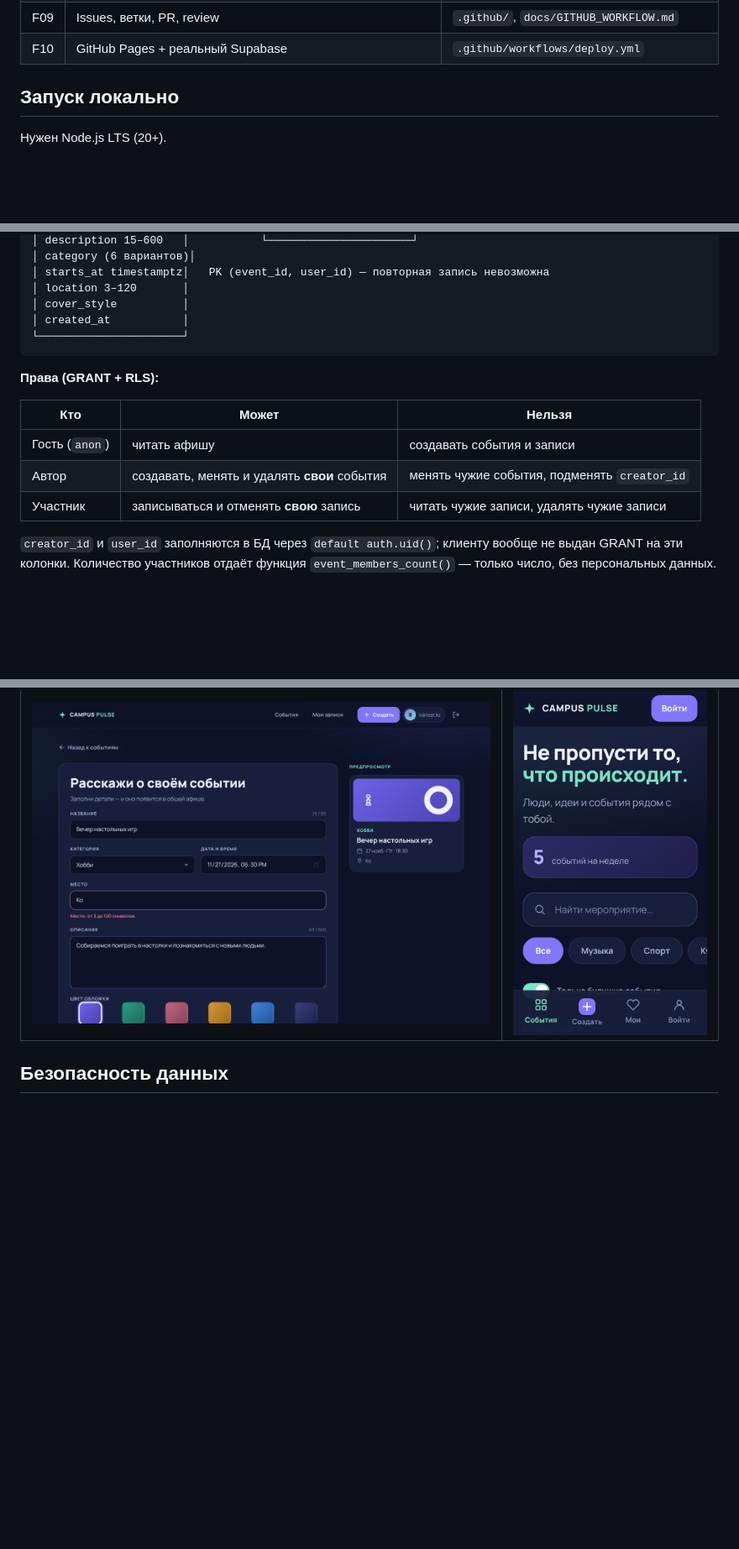
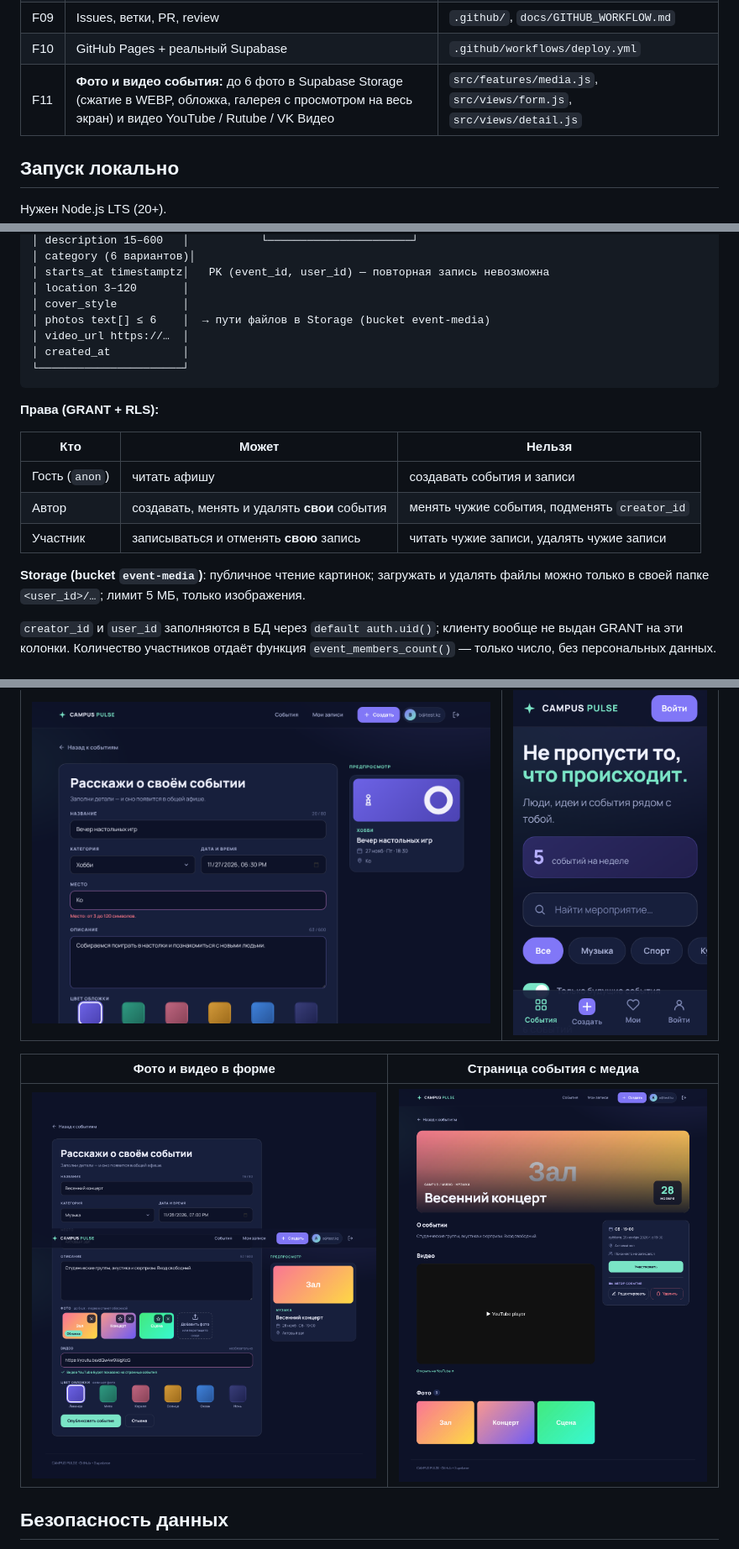
Before and after one commit to tesslart/campus-pulse, a Markdown page: README.md, 3 parts joined by grey strips. Shown at 84% size. Rendered like a GitHub page; pictures changed too: docs/screenshots/07-form-media.png (added), docs/screenshots/08-detail-media.png (added); blank space fills up the shorter version.

Commit message:
Add files via upload
add event photos and video

````diff
--- a/README.md
+++ b/README.md
@@ -36,6 +36,7 @@
 | F08 | Адаптивность 375–1440 px: 3/2/1 колонки, нижнее меню на телефоне | `src/style.css` |
 | F09 | Issues, ветки, PR, review | `.github/`, `docs/GITHUB_WORKFLOW.md` |
 | F10 | GitHub Pages + реальный Supabase | `.github/workflows/deploy.yml` |
+| F11 | **Фото и видео события:** до 6 фото в Supabase Storage (сжатие в WEBP, обложка, галерея с просмотром на весь экран) и видео YouTube / Rutube / VK Видео | `src/features/media.js`, `src/views/form.js`, `src/views/detail.js` |
 
 ## Запуск локально
 
@@ -74,6 +75,8 @@ auth.users ─┐
 │ starts_at timestamptz│   PK (event_id, user_id) — повторная запись невозможна
 │ location 3–120       │
 │ cover_style          │
+│ photos text[] ≤ 6    │  → пути файлов в Storage (bucket event-media)
+│ video_url https://…  │
 │ created_at           │
 └──────────────────────┘
 ```
@@ -85,6 +88,8 @@ auth.users ─┐
 | Гость (`anon`) | читать афишу | создавать события и записи |
 | Автор | создавать, менять и удалять **свои** события | менять чужие события, подменять `creator_id` |
 | Участник | записываться и отменять **свою** запись | читать чужие записи, удалять чужие записи |
+
+**Storage (bucket `event-media`)**: публичное чтение картинок; загружать и удалять файлы можно только в своей папке `<user_id>/…`; лимит 5 МБ, только изображения.
 
 `creator_id` и `user_id` заполняются в БД через `default auth.uid()`; клиенту вообще не выдан GRANT на эти колонки. Количество участников отдаёт функция `event_members_count()` — только число, без персональных данных.
 
@@ -134,6 +139,10 @@ campus-pulse/
 |---|---|
 | ![](docs/screenshots/02-form.png) | ![](docs/screenshots/05-mobile-catalog.png) |
 
+| Фото и видео в форме | Страница события с медиа |
+|---|---|
+| ![](docs/screenshots/07-form-media.png) | ![](docs/screenshots/08-detail-media.png) |
+
 ## Безопасность данных
 
 В репозитории только вымышленные учебные события. Пароли, реальные персональные данные и `.env.local` в git не попадают (`.gitignore`).
````
Also changed, not shown: TEST_SCENARIOS.md (+2 -0 lines), docs/DEFENSE.md (+7 -0 lines), 13 other files.
